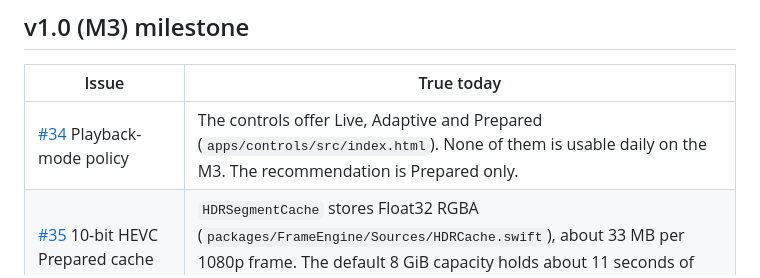
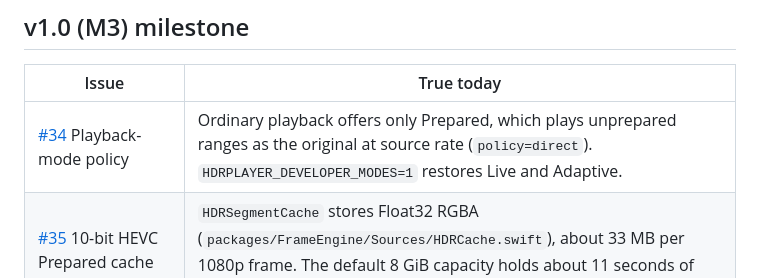
Before and after one commit to ScriptType/metal-dlss-mac-video, a Markdown page: docs/implementation-status.md, the part around the change. Rendered like a GitHub page.

```diff
--- a/docs/implementation-status.md
+++ b/docs/implementation-status.md
@@ -8,7 +8,7 @@ All measurements were taken on the development MacBook Pro (M3, 16 GB). Nothing
 
 | Issue | True today |
 |---|---|
-| [#34](https://github.com/ScriptType/metal-dlss-mac-video/issues/34) Playback-mode policy | The controls offer Live, Adaptive and Prepared (`apps/controls/src/index.html`). None of them is usable daily on the M3. The recommendation is Prepared only. |
+| [#34](https://github.com/ScriptType/metal-dlss-mac-video/issues/34) Playback-mode policy | Ordinary playback offers only Prepared, which plays unprepared ranges as the original at source rate (`policy=direct`). `HDRPLAYER_DEVELOPER_MODES=1` restores Live and Adaptive. |
 | [#35](https://github.com/ScriptType/metal-dlss-mac-video/issues/35) 10-bit HEVC Prepared cache | `HDRSegmentCache` stores Float32 RGBA (`packages/FrameEngine/Sources/HDRCache.swift`), about 33 MB per 1080p frame. The default 8 GiB capacity holds about 11 seconds of 1080p. |
 | [#36](https://github.com/ScriptType/metal-dlss-mac-video/issues/36) Whole-file preparation with resume | Preparation reuses segments already in the cache. There is no whole-file queue, and preparation does not resume after a relaunch. Depends on #35. |
 | [#37](https://github.com/ScriptType/metal-dlss-mac-video/issues/37) The ~90 ms enhancement floor | Warmed work p50 is 89 to 100 ms per frame at both 32×24 and 160×96 ([benchmarks](m3-benchmarks.md#clean-completed-work-reference)). Nobody has attributed the time outside optical flow. |
```
Also changed, not shown: docs/native-player.md (+20 -4 lines), docs/player-lifecycle-diagnostics.md (+1 -1 lines).
